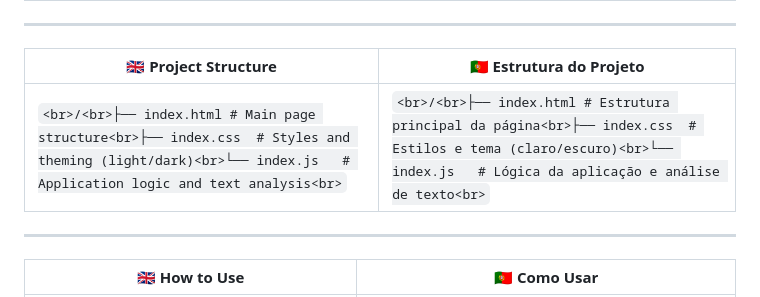
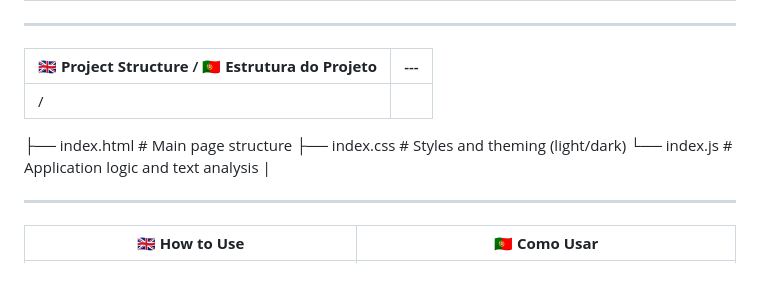
Before and after one commit to samarog/codfish, a Markdown page: 19.3.2 Codfish Zero/README.md, the part around the change. Rendered like a GitHub page.

Commit message:
Update README.md
Updated Zero README file.

````diff
--- a/19.3.2 Codfish Zero/README.md
+++ b/19.3.2 Codfish Zero/README.md
@@ -12,9 +12,12 @@
 
 ---
 
-| 🇬🇧 **Project Structure** | 🇵🇹 **Estrutura do Projeto** |
+| 🇬🇧 **Project Structure** / 🇵🇹 **Estrutura do Projeto** | --- |
 | --- | --- |
-| ```<br>/<br>├── index.html # Main page structure<br>├── index.css  # Styles and theming (light/dark)<br>└── index.js   # Application logic and text analysis<br>``` | ```<br>/<br>├── index.html # Estrutura principal da página<br>├── index.css  # Estilos e tema (claro/escuro)<br>└── index.js   # Lógica da aplicação e análise de texto<br>``` |
+| /
+├── index.html # Main page structure
+├── index.css # Styles and theming (light/dark)
+└── index.js # Application logic and text analysis |
 
 ---
 
````
